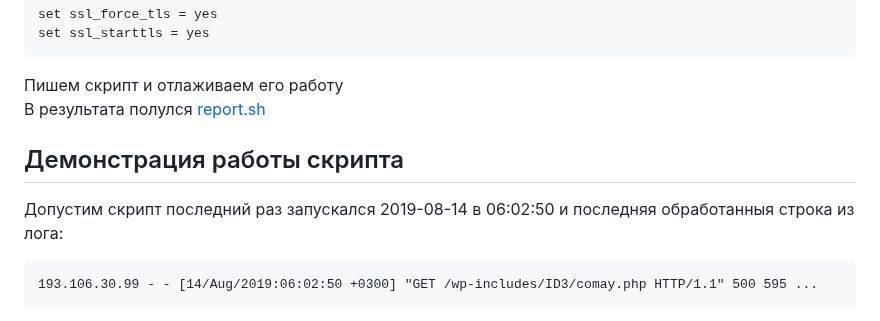
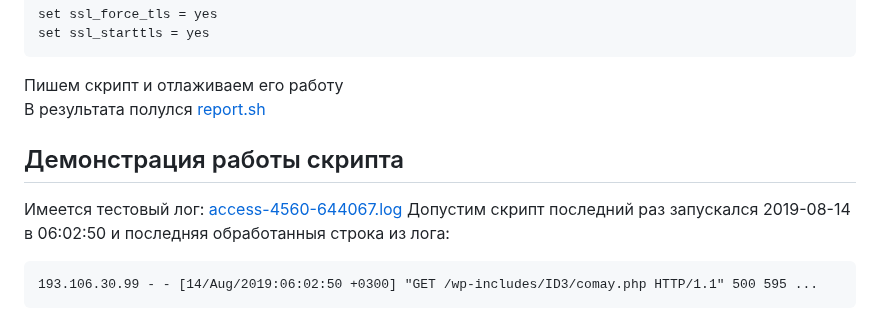
Before and after one commit to Nikolay-765/OTUS, a Markdown page: DZ-09/DZ-09.md, the part around one of its changes. Rendered like a GitHub page.

````diff
--- a/DZ-09/DZ-09.md
+++ b/DZ-09/DZ-09.md
@@ -33,5 +33,6 @@ set ssl_starttls = yes
 
 ## Демонстрация работы скрипта
+Имеется тестовый лог: [access-4560-644067.log](./DZ-09/Log/access-4560-644067.log)
 Допустим скрипт последний раз запускался 2019-08-14 в 06:02:50 и последняя обработанныя строка из лога:
 ```
 193.106.30.99 - - [14/Aug/2019:06:02:50 +0300] "GET /wp-includes/ID3/comay.php HTTP/1.1" 500 595 ...
````
Also changed, not shown: other parts of DZ-09/DZ-09.md (+1 -1 lines).
